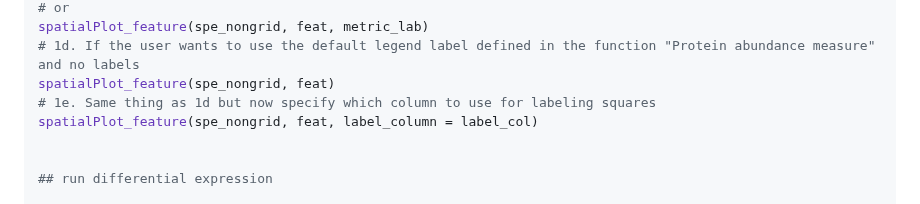
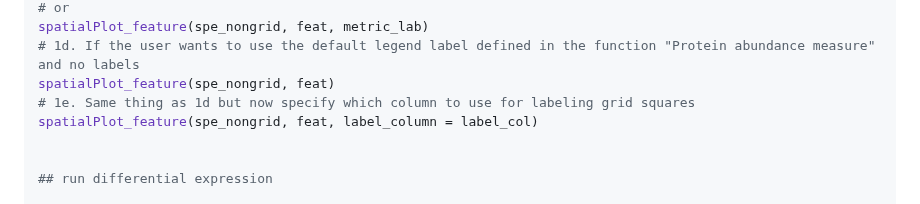
Before and after one commit to PNNL-CompBio/spammR, a Markdown page: README.md, the part around one of its changes. Drawn GitHub-style.

```diff
--- a/README.md
+++ b/README.md
@@ -87,7 +87,7 @@ spatialPlot_feature(spe_nongrid, feat, metric_lab, NA)
 spatialPlot_feature(spe_nongrid, feat, metric_lab)
 # 1d. If the user wants to use the default legend label defined in the function "Protein abundance measure" and no labels
 spatialPlot_feature(spe_nongrid, feat)
-# 1e. Same thing as 1d but now specify which column to use for labeling squares
+# 1e. Same thing as 1d but now specify which column to use for labeling grid squares
 spatialPlot_feature(spe_nongrid, feat, label_column = label_col)
 
 
```
Also changed, not shown: other parts of README.md (+1 -1 lines).
